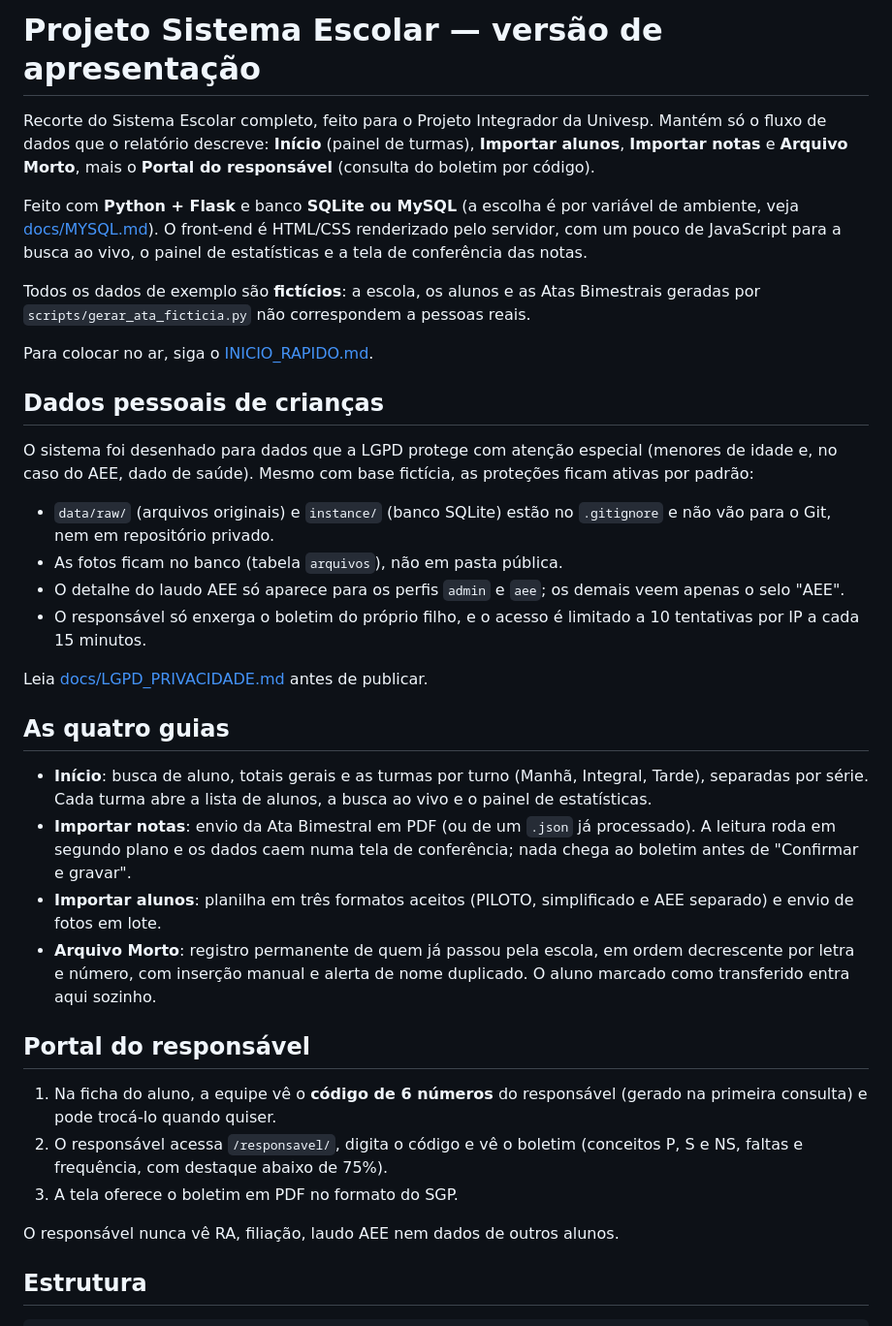
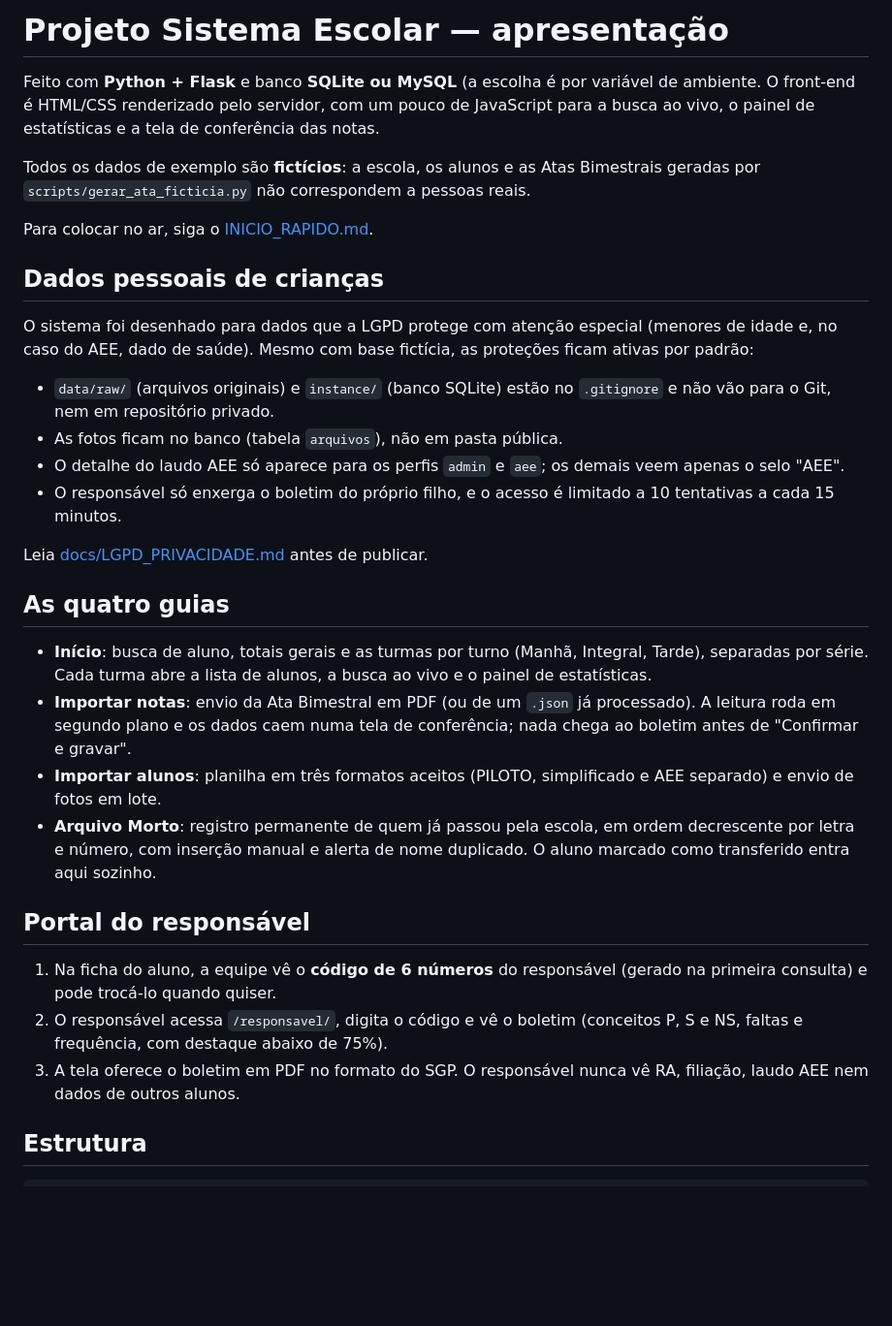
Before and after one commit to Maciellucca/Sistema-Escolar, a Markdown page: README.md, the part around one of its changes. Shown at 97% size. Drawn GitHub-style; blank space fills up the shorter version.

```diff
--- a/README.md
+++ b/README.md
@@ -1,18 +1,9 @@
-# Projeto Sistema Escolar — versão de apresentação
-
-Recorte do Sistema Escolar completo, feito para o Projeto Integrador da
-Univesp. Mantém só o fluxo de dados que o relatório descreve: **Início**
-(painel de turmas), **Importar alunos**, **Importar notas** e **Arquivo
-Morto**, mais o **Portal do responsável** (consulta do boletim por código).
+# Projeto Sistema Escolar — apresentação
 
 Feito com **Python + Flask** e banco **SQLite ou MySQL** (a escolha é por
-variável de ambiente, veja [docs/MYSQL.md](docs/MYSQL.md)). O front-end é
-HTML/CSS renderizado pelo servidor, com um pouco de JavaScript para a busca
-ao vivo, o painel de estatísticas e a tela de conferência das notas.
+variável de ambiente. O front-end é HTML/CSS renderizado pelo servidor, com um pouco de JavaScript para a busca ao vivo, o painel de estatísticas e a tela de conferência das notas.
 
-Todos os dados de exemplo são **fictícios**: a escola, os alunos e as Atas
-Bimestrais geradas por `scripts/gerar_ata_ficticia.py` não correspondem a
-pessoas reais.
+Todos os dados de exemplo são **fictícios**: a escola, os alunos e as Atas Bimestrais geradas por `scripts/gerar_ata_ficticia.py` não correspondem a pessoas reais.
 
 Para colocar no ar, siga o [INICIO_RAPIDO.md](INICIO_RAPIDO.md).
 
@@ -22,38 +13,25 @@ O sistema foi desenhado para dados que a LGPD protege com atenção especial
 (menores de idade e, no caso do AEE, dado de saúde). Mesmo com base fictícia,
 as proteções ficam ativas por padrão:
 
-- `data/raw/` (arquivos originais) e `instance/` (banco SQLite) estão no
-  `.gitignore` e não vão para o Git, nem em repositório privado.
+- `data/raw/` (arquivos originais) e `instance/` (banco SQLite) estão no `.gitignore` e não vão para o Git, nem em repositório privado.
 - As fotos ficam no banco (tabela `arquivos`), não em pasta pública.
-- O detalhe do laudo AEE só aparece para os perfis `admin` e `aee`; os
-  demais veem apenas o selo "AEE".
-- O responsável só enxerga o boletim do próprio filho, e o acesso é limitado
-  a 10 tentativas por IP a cada 15 minutos.
+- O detalhe do laudo AEE só aparece para os perfis `admin` e `aee`; os demais veem apenas o selo "AEE".
+- O responsável só enxerga o boletim do próprio filho, e o acesso é limitado a 10 tentativas a cada 15 minutos.
 
 Leia [docs/LGPD_PRIVACIDADE.md](docs/LGPD_PRIVACIDADE.md) antes de publicar.
 
 ## As quatro guias
 
-- **Início**: busca de aluno, totais gerais e as turmas por turno
-  (Manhã, Integral, Tarde), separadas por série. Cada turma abre a lista de
-  alunos, a busca ao vivo e o painel de estatísticas.
-- **Importar notas**: envio da Ata Bimestral em PDF (ou de um `.json` já
-  processado). A leitura roda em segundo plano e os dados caem numa tela de
-  conferência; nada chega ao boletim antes de "Confirmar e gravar".
-- **Importar alunos**: planilha em três formatos aceitos (PILOTO,
-  simplificado e AEE separado) e envio de fotos em lote.
-- **Arquivo Morto**: registro permanente de quem já passou pela escola, em
-  ordem decrescente por letra e número, com inserção manual e alerta de
-  nome duplicado. O aluno marcado como transferido entra aqui sozinho.
+- **Início**: busca de aluno, totais gerais e as turmas por turno (Manhã, Integral, Tarde), separadas por série. Cada turma abre a lista de alunos, a busca ao vivo e o painel de estatísticas.
+- **Importar notas**: envio da Ata Bimestral em PDF (ou de um `.json` já processado). A leitura roda em segundo plano e os dados caem numa tela de conferência; nada chega ao boletim antes de "Confirmar e gravar".
+- **Importar alunos**: planilha em três formatos aceitos (PILOTO, simplificado e AEE separado) e envio de fotos em lote.
+- **Arquivo Morto**: registro permanente de quem já passou pela escola, em ordem decrescente por letra e número, com inserção manual e alerta de nome duplicado. O aluno marcado como transferido entra aqui sozinho.
 
 ## Portal do responsável
 
-1. Na ficha do aluno, a equipe vê o **código de 6 números** do responsável
-   (gerado na primeira consulta) e pode trocá-lo quando quiser.
-2. O responsável acessa `/responsavel/`, digita o código e vê o boletim
-   (conceitos P, S e NS, faltas e frequência, com destaque abaixo de 75%).
+1. Na ficha do aluno, a equipe vê o **código de 6 números** do responsável (gerado na primeira consulta) e pode trocá-lo quando quiser.
+2. O responsável acessa `/responsavel/`, digita o código e vê o boletim (conceitos P, S e NS, faltas e frequência, com destaque abaixo de 75%).
 3. A tela oferece o boletim em PDF no formato do SGP.
-
 O responsável nunca vê RA, filiação, laudo AEE nem dados de outros alunos.
 
 ## Estrutura
```
Also changed, not shown: other parts of README.md (+4 -21 lines).
